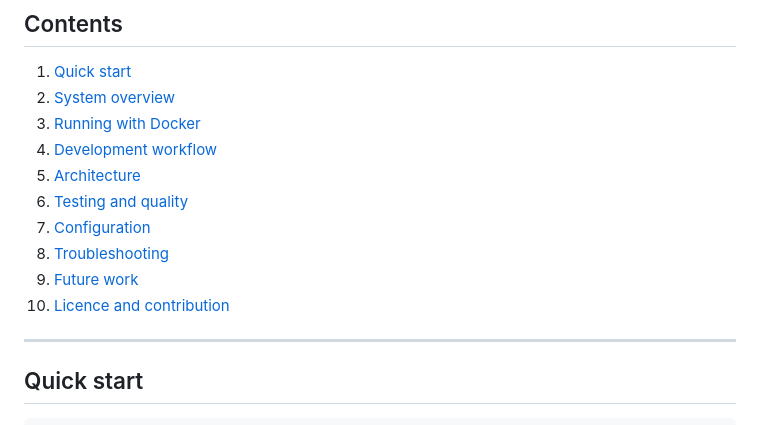
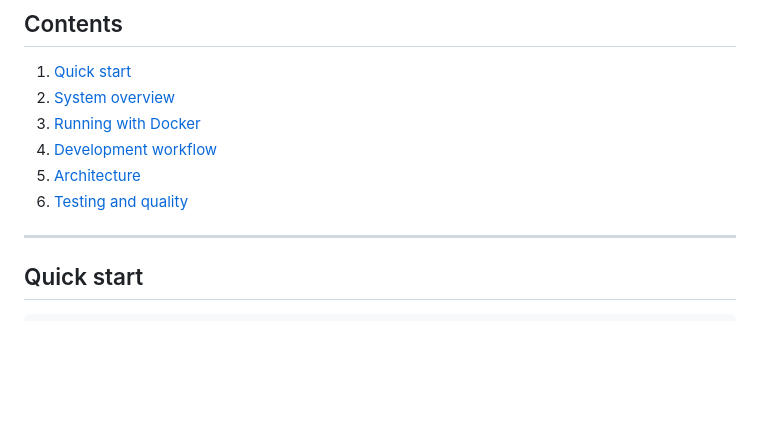
Before and after one commit to Newsnest1/News-Nest1, a Markdown page: README.md, the part around the change. GitHub-like rendering; blank space fills up the shorter version.

```diff
--- a/README.md
+++ b/README.md
@@ -26,10 +26,7 @@ News Nest collects articles from public sources in near real‑time, stores th
 4. [Development workflow](#development-workflow)
 5. [Architecture](#architecture)
 6. [Testing and quality](#testing-and-quality)
-7. [Configuration](#configuration)
-8. [Troubleshooting](#troubleshooting)
-9. [Future work](#future-work)
-10. [Licence and contribution](#licence-and-contribution)
+
 
 ---
 
```
